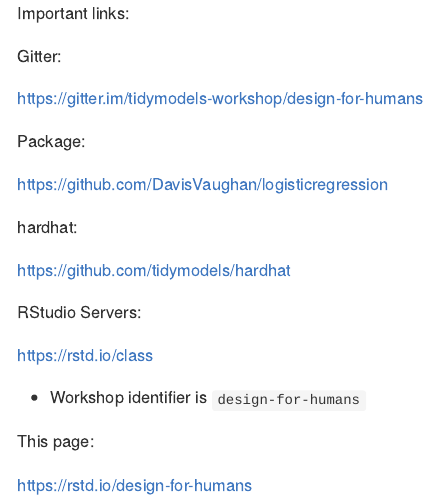
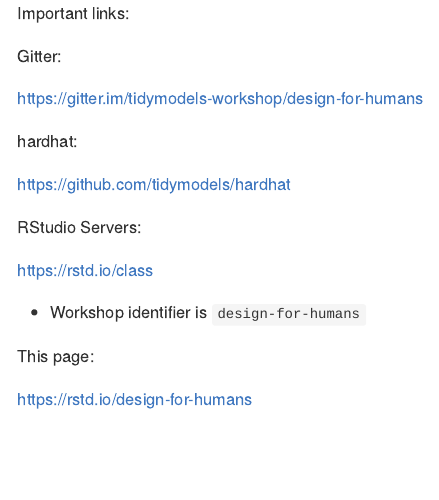
Before and after one commit to DavisVaughan/2019-useR-workshop-design-for-humans, an R Markdown document (README.Rmd): the page in a window 1100 px wide, from its top. The pictures show the output file README.md that the author committed with the source, drawn offline in the style of GitHub.

Commit message:
Don't link to nonexistant package

```diff
--- a/README.Rmd
+++ b/README.Rmd
@@ -17,10 +17,6 @@
 
 https://gitter.im/tidymodels-workshop/design-for-humans
 
-Package:
-
-https://github.com/DavisVaughan/logisticregression
-
 hardhat:
 
 https://github.com/tidymodels/hardhat
```
Also changed, not shown: README.md.
